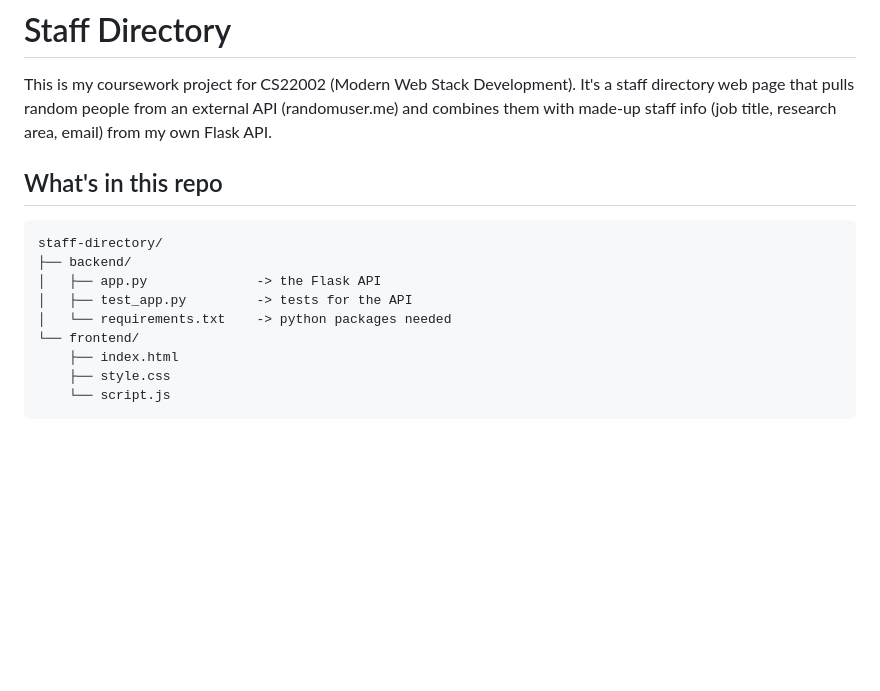
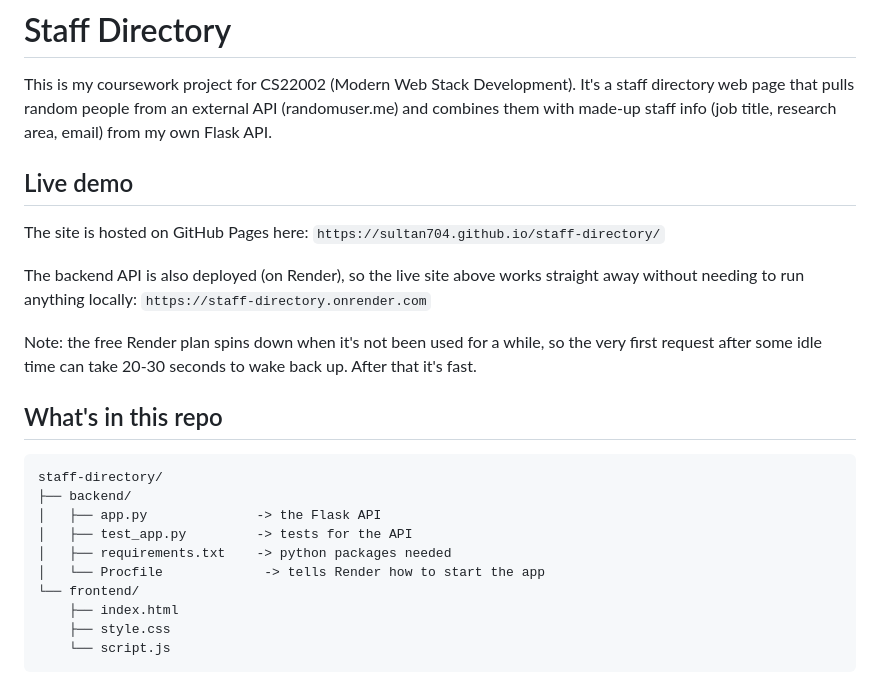
Before and after one commit to Sultan704/staff-directory, a Markdown page: README.md, the part around one of its changes. GitHub-like rendering; blank space fills up the shorter version.

```diff
--- a/README.md
+++ b/README.md
@@ -3,6 +3,18 @@
 This is my coursework project for CS22002 (Modern Web Stack Development). It's a staff directory
 web page that pulls random people from an external API (randomuser.me) and combines them with
 made-up staff info (job title, research area, email) from my own Flask API.
+
+## Live demo
+
+The site is hosted on GitHub Pages here:
+`https://sultan704.github.io/staff-directory/`
+
+The backend API is also deployed (on Render), so the live site above works straight away without
+needing to run anything locally:
+`https://staff-directory.onrender.com`
+
+Note: the free Render plan spins down when it's not been used for a while, so the very first
+request after some idle time can take 20-30 seconds to wake back up. After that it's fast.
 
 ## What's in this repo
 
@@ -11,7 +23,8 @@ staff-directory/
 ├── backend/
 │   ├── app.py              -> the Flask API
 │   ├── test_app.py         -> tests for the API
-│   └── requirements.txt    -> python packages needed
+│   ├── requirements.txt    -> python packages needed
+│   └── Procfile             -> tells Render how to start the app
 └── frontend/
     ├── index.html
     ├── style.css
```
Also changed, not shown: other parts of README.md (+30 -38 lines).
